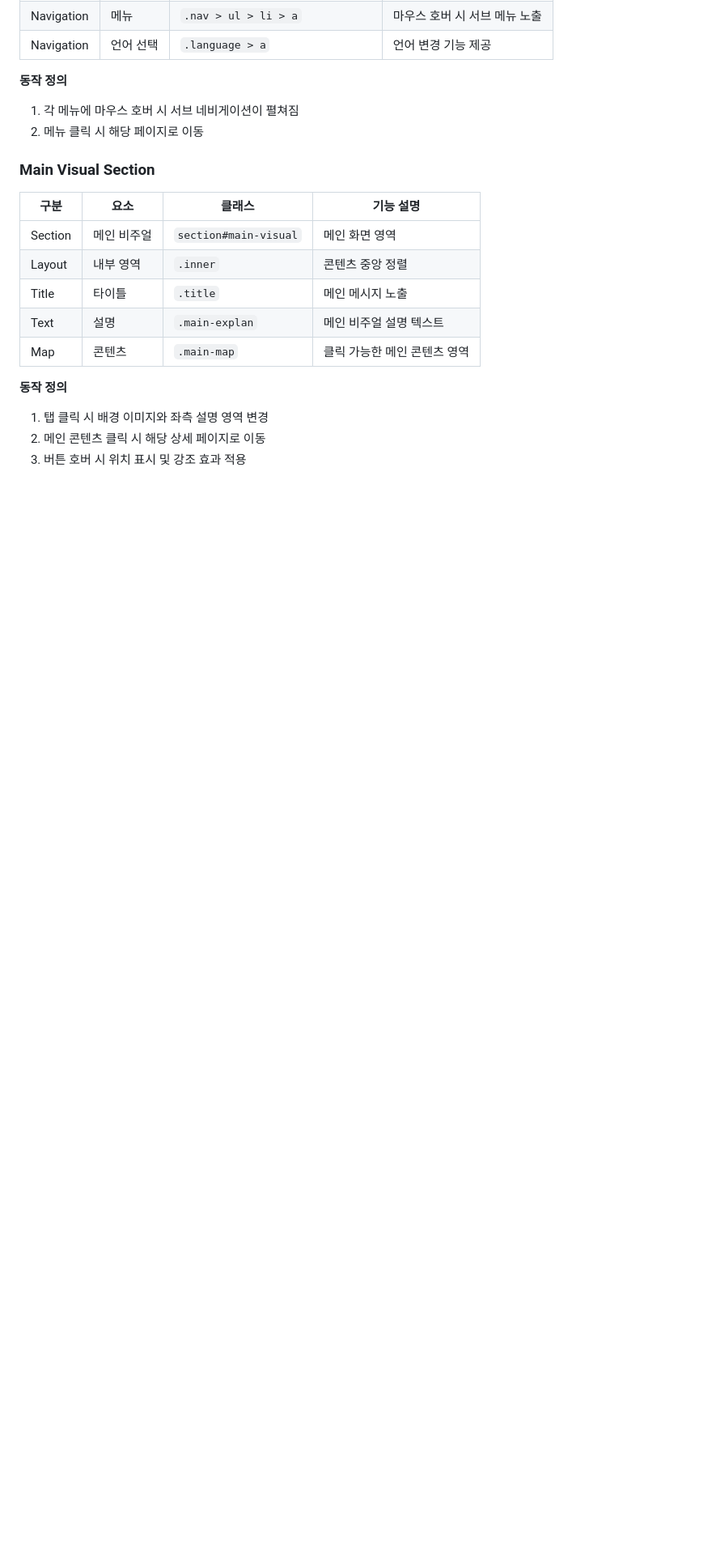
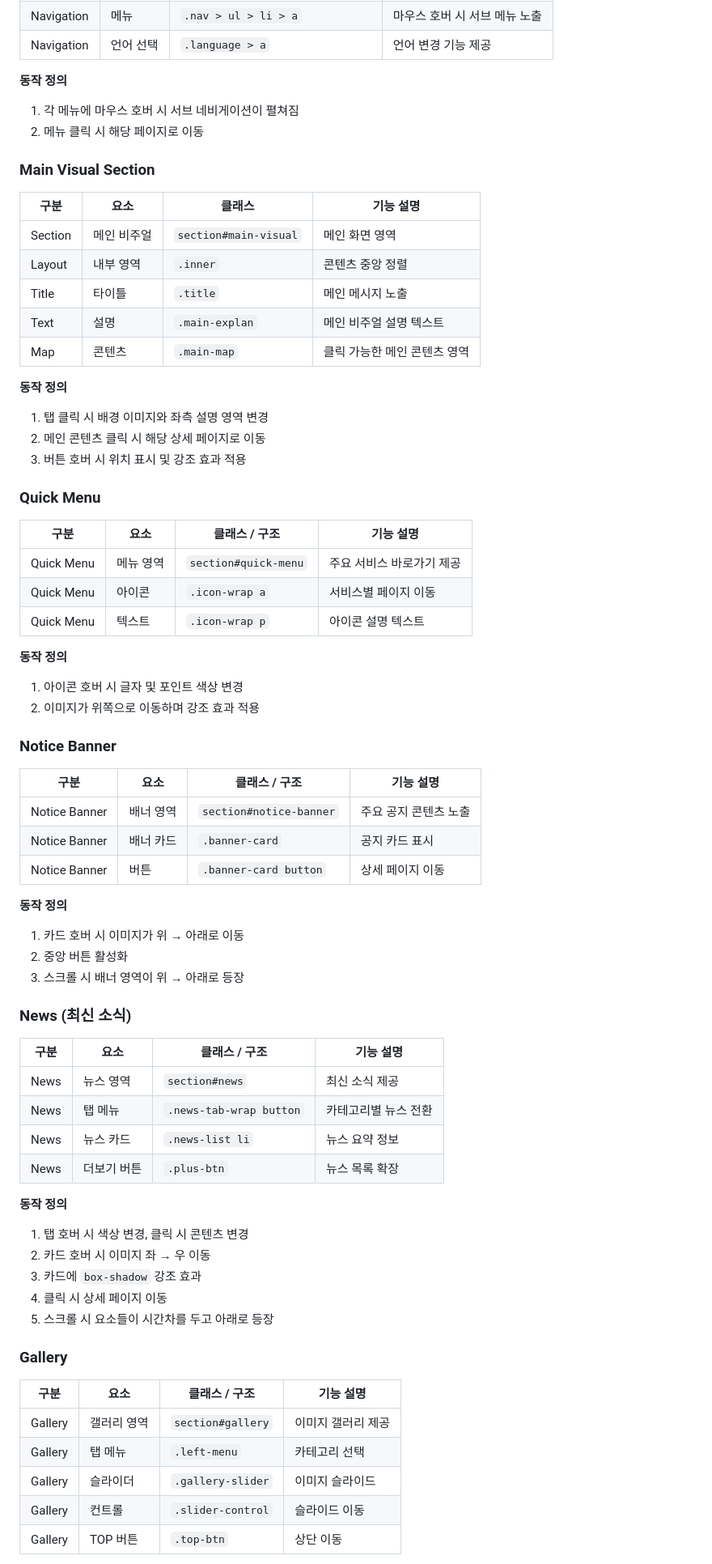
Before and after one commit to cookieo3o/national-park, a Markdown page: README.md, the part around one of its changes. Shown at 81% size. Rendered like a GitHub page; blank space fills up the shorter version.

```diff
--- a/README.md
+++ b/README.md
@@ -67,3 +67,57 @@
 3. 버튼 호버 시 위치 표시 및 강조 효과 적용
 
 
+### Quick Menu
+
+| 구분 | 요소 | 클래스 / 구조 | 기능 설명 |
+|----|----|----|----|
+| Quick Menu | 메뉴 영역 | `section#quick-menu` | 주요 서비스 바로가기 제공 |
+| Quick Menu | 아이콘 | `.icon-wrap a` | 서비스별 페이지 이동 |
+| Quick Menu | 텍스트 | `.icon-wrap p` | 아이콘 설명 텍스트 |
+
+**동작 정의**
+1. 아이콘 호버 시 글자 및 포인트 색상 변경
+2. 이미지가 위쪽으로 이동하며 강조 효과 적용
+
+
+### Notice Banner
+
+| 구분 | 요소 | 클래스 / 구조 | 기능 설명 |
+|----|----|----|----|
+| Notice Banner | 배너 영역 | `section#notice-banner` | 주요 공지 콘텐츠 노출 |
+| Notice Banner | 배너 카드 | `.banner-card` | 공지 카드 표시 |
+| Notice Banner | 버튼 | `.banner-card button` | 상세 페이지 이동 |
+
+**동작 정의**
+1. 카드 호버 시 이미지가 위 → 아래로 이동
+2. 중앙 버튼 활성화
+3. 스크롤 시 배너 영역이 위 → 아래로 등장
+
+
+### News (최신 소식)
+
+| 구분 | 요소 | 클래스 / 구조 | 기능 설명 |
+|----|----|----|----|
+| News | 뉴스 영역 | `section#news` | 최신 소식 제공 |
+| News | 탭 메뉴 | `.news-tab-wrap button` | 카테고리별 뉴스 전환 |
+| News | 뉴스 카드 | `.news-list li` | 뉴스 요약 정보 |
+| News | 더보기 버튼 | `.plus-btn` | 뉴스 목록 확장 |
+
+**동작 정의**
+1. 탭 호버 시 색상 변경, 클릭 시 콘텐츠 변경
+2. 카드 호버 시 이미지 좌 → 우 이동
+3. 카드에 `box-shadow` 강조 효과
+4. 클릭 시 상세 페이지 이동
+5. 스크롤 시 요소들이 시간차를 두고 아래로 등장
+
+
+### Gallery
+
+| 구분 | 요소 | 클래스 / 구조 | 기능 설명 |
+|----|----|----|----|
+| Gallery | 갤러리 영역 | `section#gallery` | 이미지 갤러리 제공 |
+| Gallery | 탭 메뉴 | `.left-menu` | 카테고리 선택 |
+| Gallery | 슬라이더 | `.gallery-slider` | 이미지 슬라이드 |
+| Gallery | 컨트롤 | `.slider-control` | 슬라이드 이동 |
+| Gallery | TOP 버튼 | `.top-btn` | 상단 이동 |
+
```
Also changed, not shown: other parts of README.md (+25 -1 lines).
